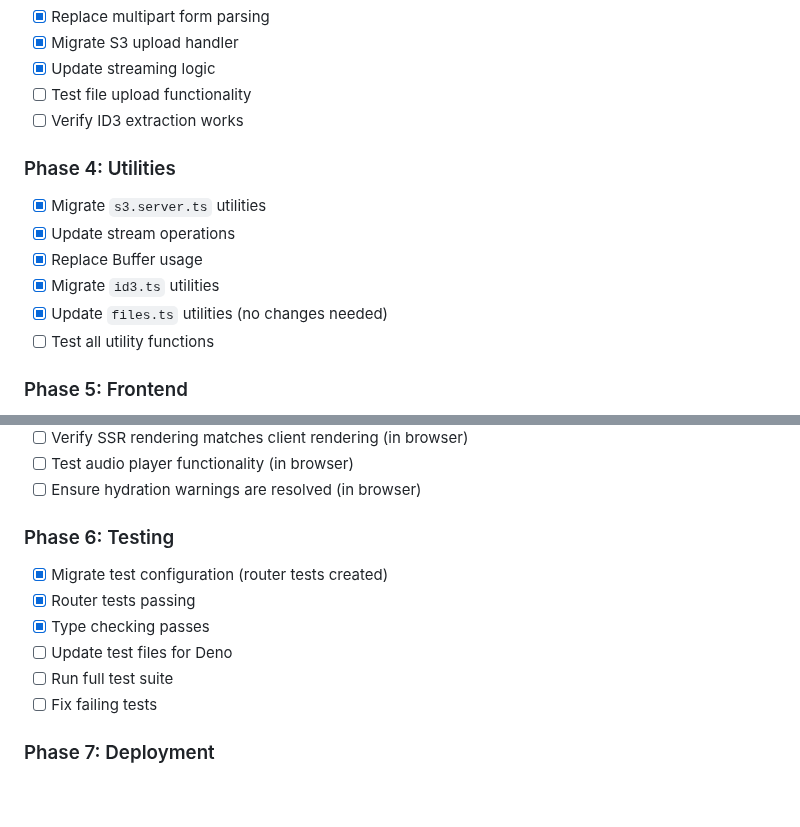
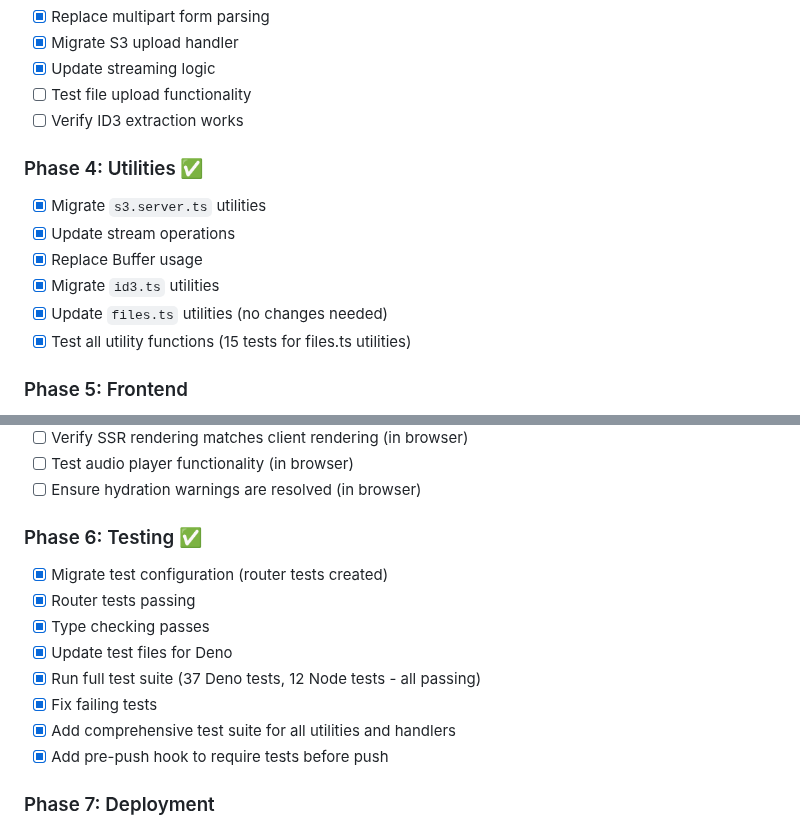
Before and after one commit to danwoods/remix-audio, a Markdown page: MIGRATION_PLAN.md, 2 parts joined by grey strips. Drawn GitHub-style; blank space fills up the shorter version.

```diff
--- a/MIGRATION_PLAN.md
+++ b/MIGRATION_PLAN.md
@@ -388,14 +388,14 @@ const stream = new ReadableStream({
 - [ ] Test file upload functionality
 - [ ] Verify ID3 extraction works
 
-### Phase 4: Utilities
+### Phase 4: Utilities ✅
 
 - [x] Migrate `s3.server.ts` utilities
 - [x] Update stream operations
 - [x] Replace Buffer usage
 - [x] Migrate `id3.ts` utilities
 - [x] Update `files.ts` utilities (no changes needed)
-- [ ] Test all utility functions
+- [x] Test all utility functions (15 tests for files.ts utilities)
 
 ### Phase 5: Frontend
 
@@ -410,14 +410,16 @@ const stream = new ReadableStream({
 - [ ] Test audio player functionality (in browser)
 - [ ] Ensure hydration warnings are resolved (in browser)
 
-### Phase 6: Testing
+### Phase 6: Testing ✅
 
 - [x] Migrate test configuration (router tests created)
 - [x] Router tests passing
 - [x] Type checking passes
-- [ ] Update test files for Deno
-- [ ] Run full test suite
-- [ ] Fix failing tests
+- [x] Update test files for Deno
+- [x] Run full test suite (37 Deno tests, 12 Node tests - all passing)
+- [x] Fix failing tests
+- [x] Add comprehensive test suite for all utilities and handlers
+- [x] Add pre-push hook to require tests before push
 
 ### Phase 7: Deployment
 
```
Also changed, not shown: MIGRATION_STATUS.md (+35 -17 lines).
